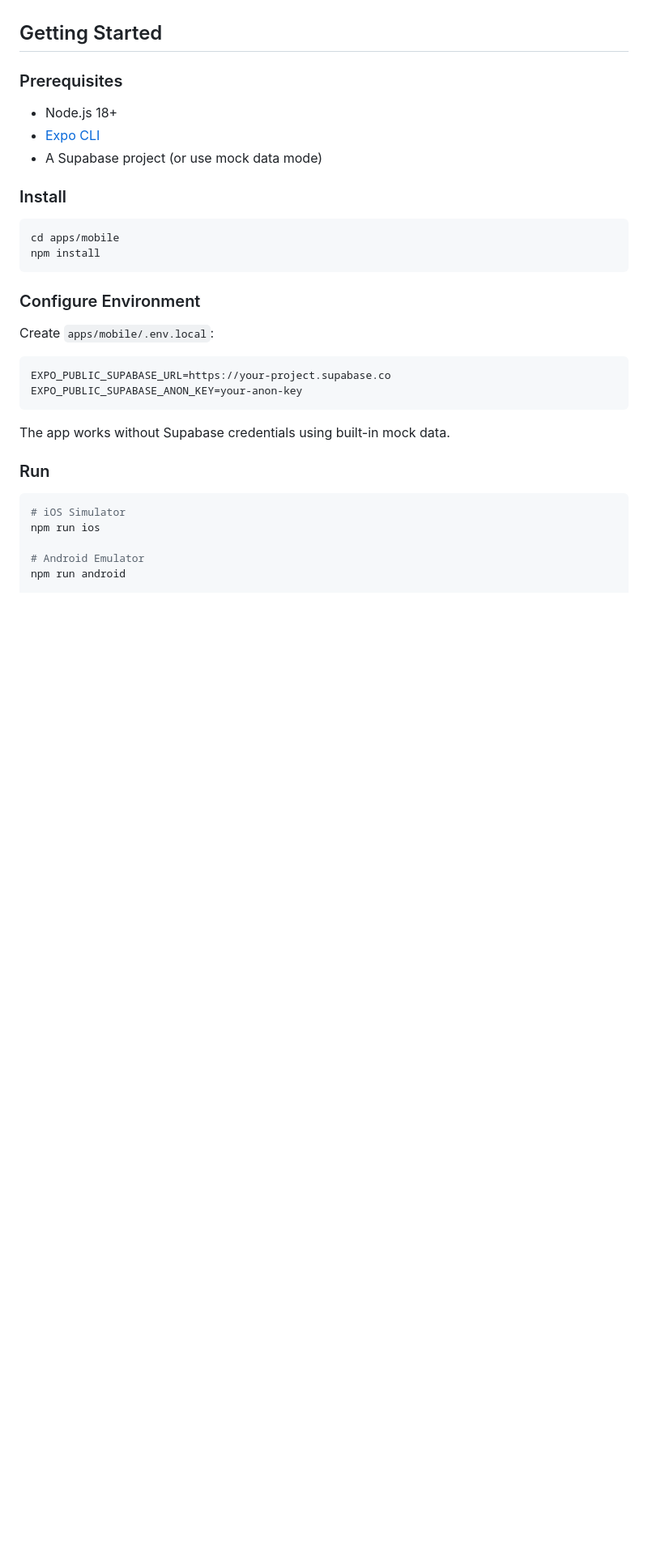
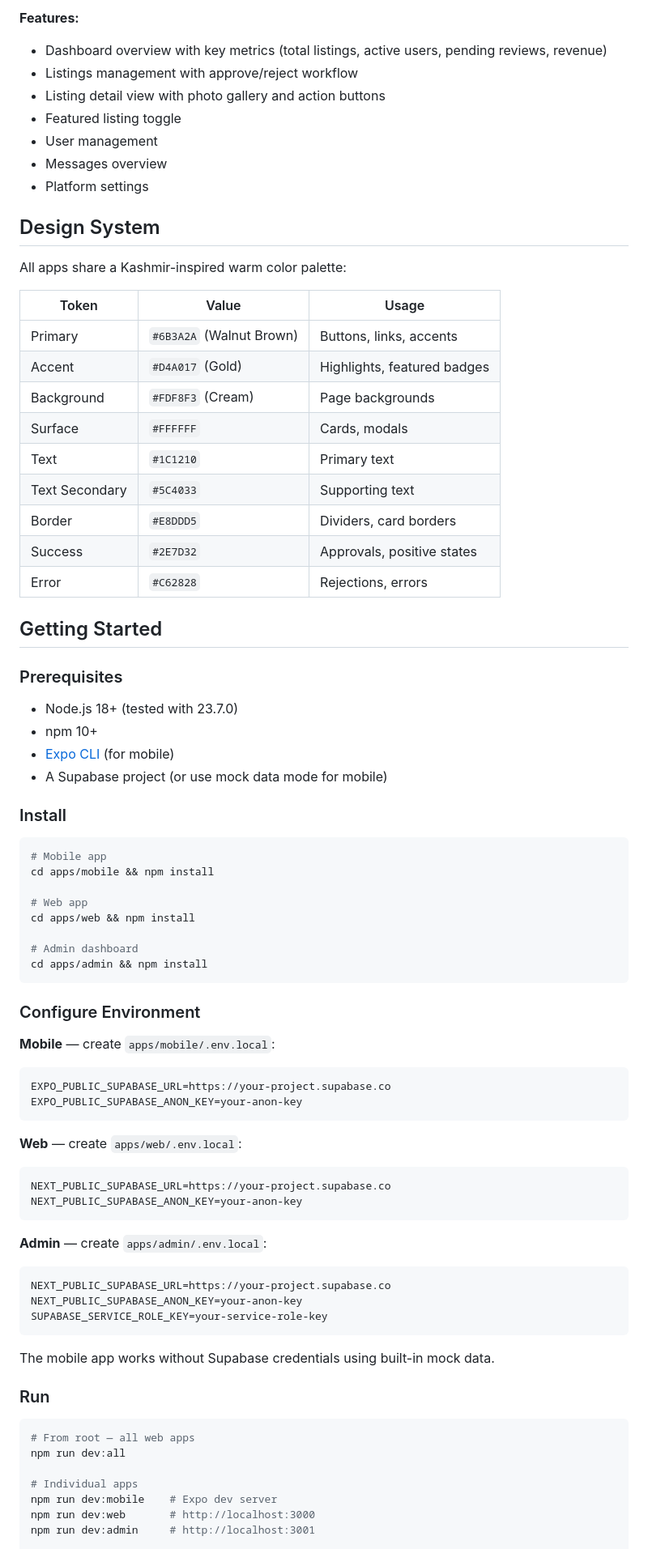
Before and after one commit to imranbhat/cosmos-carvaan, a Markdown page: README.md, the part around one of its changes. Shown at 81% size. Rendered like a GitHub page; blank space fills up the shorter version.

````diff
--- a/README.md
+++ b/README.md
@@ -54,36 +141,81 @@ cosmos-carvaan/
+**Features:**
+- Dashboard overview with key metrics (total listings, active users, pending reviews, revenue)
+- Listings management with approve/reject workflow
+- Listing detail view with photo gallery and action buttons
+- Featured listing toggle
+- User management
+- Messages overview
+- Platform settings
+
+## Design System
+
+All apps share a Kashmir-inspired warm color palette:
+
+| Token | Value | Usage |
+|-------|-------|-------|
+| Primary | `#6B3A2A` (Walnut Brown) | Buttons, links, accents |
+| Accent | `#D4A017` (Gold) | Highlights, featured badges |
+| Background | `#FDF8F3` (Cream) | Page backgrounds |
+| Surface | `#FFFFFF` | Cards, modals |
+| Text | `#1C1210` | Primary text |
+| Text Secondary | `#5C4033` | Supporting text |
+| Border | `#E8DDD5` | Dividers, card borders |
+| Success | `#2E7D32` | Approvals, positive states |
+| Error | `#C62828` | Rejections, errors |
 
 ## Getting Started
 
 ### Prerequisites
 
-- Node.js 18+
-- [Expo CLI](https://docs.expo.dev/get-started/installation/)
-- A Supabase project (or use mock data mode)
+- Node.js 18+ (tested with 23.7.0)
+- npm 10+
+- [Expo CLI](https://docs.expo.dev/get-started/installation/) (for mobile)
+- A Supabase project (or use mock data mode for mobile)
 
 ### Install
 
 ```bash
-cd apps/mobile
-npm install
+# Mobile app
+cd apps/mobile && npm install
+
+# Web app
+cd apps/web && npm install
+
+# Admin dashboard
+cd apps/admin && npm install
 ```
 
 ### Configure Environment
 
-Create `apps/mobile/.env.local`:
-
+**Mobile** — create `apps/mobile/.env.local`:
 ```env
 EXPO_PUBLIC_SUPABASE_URL=https://your-project.supabase.co
 EXPO_PUBLIC_SUPABASE_ANON_KEY=your-anon-key
 ```
 
-The app works without Supabase credentials using built-in mock data.
+**Web** — create `apps/web/.env.local`:
+```env
+NEXT_PUBLIC_SUPABASE_URL=https://your-project.supabase.co
+NEXT_PUBLIC_SUPABASE_ANON_KEY=your-anon-key
+```
+
+**Admin** — create `apps/admin/.env.local`:
+```env
+NEXT_PUBLIC_SUPABASE_URL=https://your-project.supabase.co
+NEXT_PUBLIC_SUPABASE_ANON_KEY=your-anon-key
+SUPABASE_SERVICE_ROLE_KEY=your-service-role-key
+```
+
+The mobile app works without Supabase credentials using built-in mock data.
 
 ### Run
 
 ```bash
-# iOS Simulator
-npm run ios
+# From root — all web apps
+npm run dev:all
 
-# Android Emulator
-npm run android
+# Individual apps
+npm run dev:mobile    # Expo dev server
+npm run dev:web       # http://localhost:3000
+npm run dev:admin     # http://localhost:3001
 
````
Also changed, not shown: other parts of README.md (+141 -46 lines).
